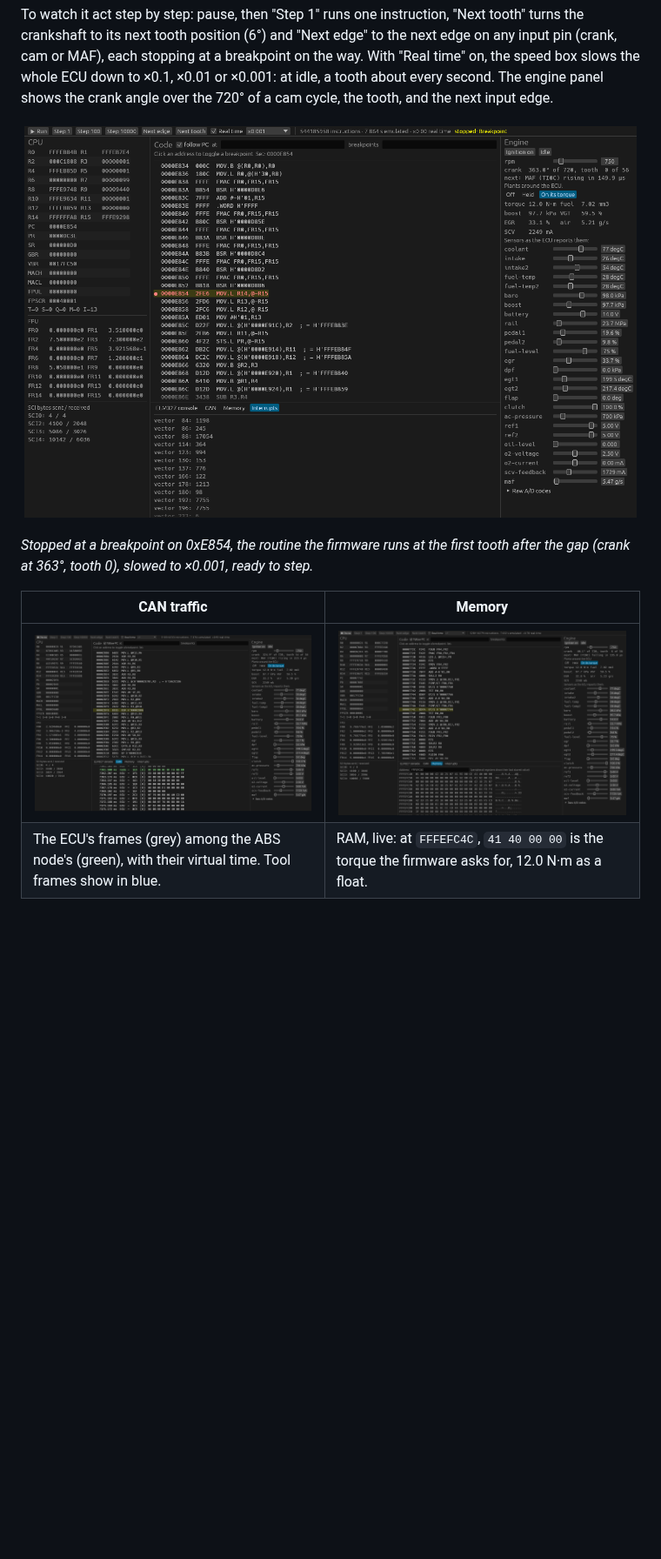
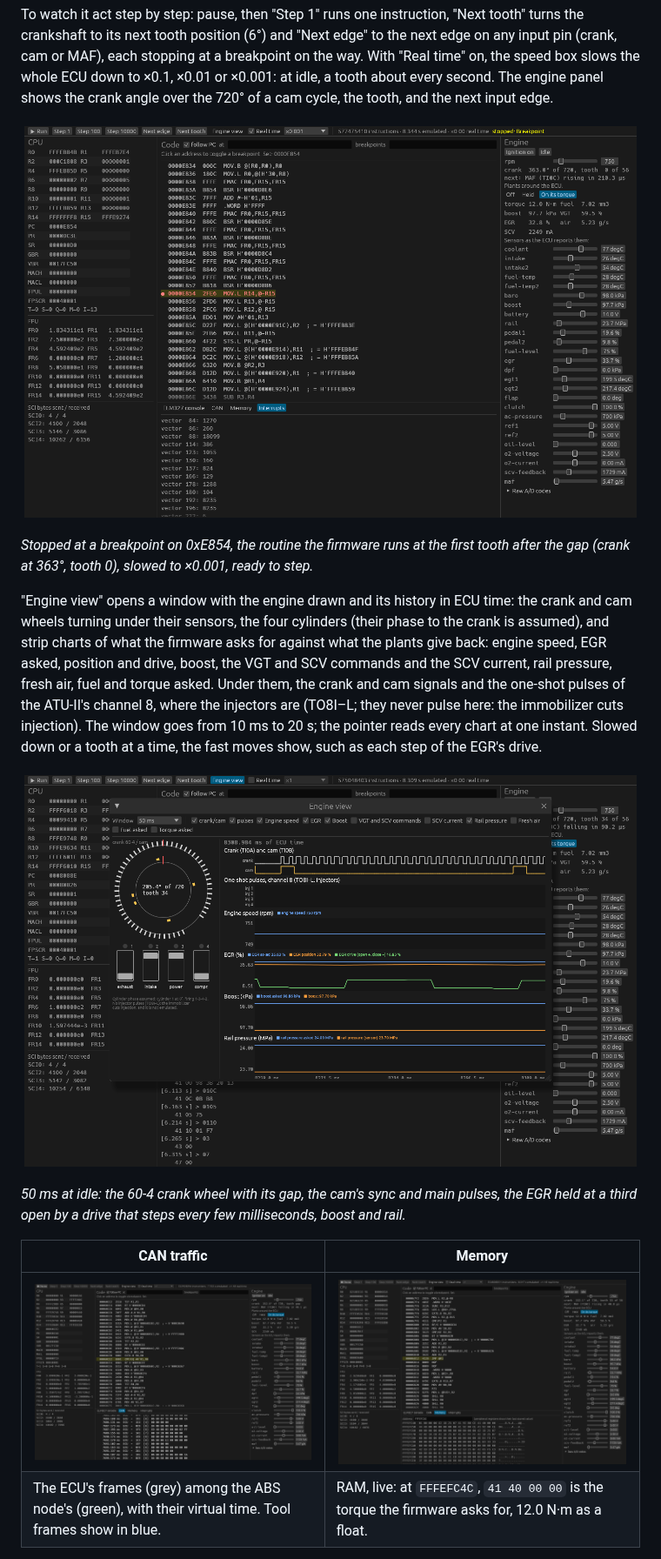
Before and after one commit to PabloSoage/sh705x-emu, a Markdown page: README.md, the part around the change. Shown at 87% size. GitHub-like rendering; pictures changed too: docs/img/gui-can.png, docs/img/gui-engine.png (added), docs/img/gui-memory.png; blank space fills up the shorter version.

Commit message:
gui: the engine view, wheels, cylinders and the history in ECU time, with the crank, cam and channel-8 pulses

```diff
--- a/README.md
+++ b/README.md
@@ -175,6 +175,21 @@ cycle, the tooth, and the next input edge.
 *Stopped at a breakpoint on 0xE854, the routine the firmware runs at the first tooth after
 the gap (crank at 363°, tooth 0), slowed to ×0.001, ready to step.*
 
+"Engine view" opens a window with the engine drawn and its history in ECU time: the crank
+and cam wheels turning under their sensors, the four cylinders (their phase to the crank
+is assumed), and strip charts of what the firmware asks for against what the plants give
+back: engine speed, EGR asked, position and drive, boost, the VGT and SCV commands and the
+SCV current, rail pressure, fresh air, fuel and torque asked. Under them, the crank and cam
+signals and the one-shot pulses of the ATU-II's channel 8, where the injectors are
+(TO8I–L; they never pulse here: the immobilizer cuts injection). The window goes from 10
+ms to 20 s; the pointer reads every chart at one instant. Slowed down or a tooth at a time,
+the fast moves show, such as each step of the EGR's drive.
+
+![The engine view: wheels, cylinders and 50 ms of history at idle](docs/img/gui-engine.png)
+
+*50 ms at idle: the 60-4 crank wheel with its gap, the cam's sync and main pulses, the EGR
+held at a third open by a drive that steps every few milliseconds, boost and rail.*
+
 | CAN traffic | Memory |
 |---|---|
 | ![The CAN tab](docs/img/gui-can.png) | ![The memory tab](docs/img/gui-memory.png) |
```
Also changed, not shown: docs/img/gui-console.png, 5 other files.
